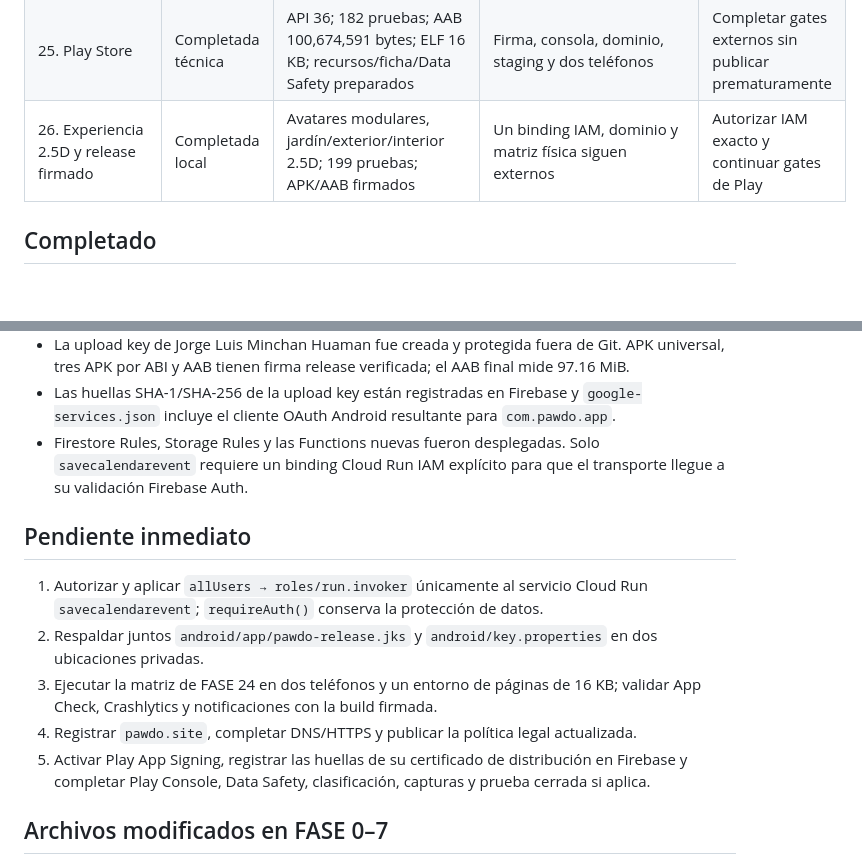
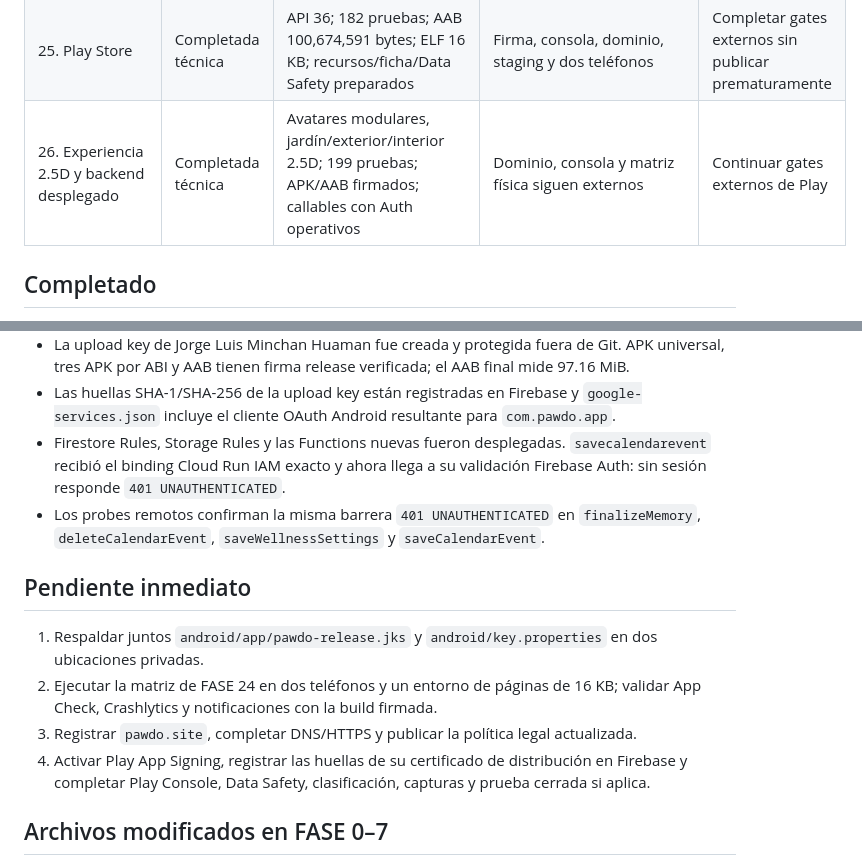
Before and after one commit to jorgeminchan64-commits/Pawdo, a Markdown page: docs/production_progress.md, 2 parts joined by grey strips. GitHub-like rendering; blank space fills up the shorter version.

Commit message:
docs: record verified Firebase production deployment

```diff
--- a/docs/production_progress.md
+++ b/docs/production_progress.md
@@ -32,7 +32,7 @@
 | 23. Seguridad final | Completada técnica | Esquemas cerrados, Functions estable y 177 pruebas | Audit transitivo y gates externos requieren seguimiento | Iniciar FASE 24 |
 | 24. Pruebas completas | Completada técnica | 179 pruebas; analyze limpio; Lint 0 errores; permisos y APK inspeccionados | Cobertura 10.7% y matriz en dos teléfonos pendientes | Iniciar FASE 25 sin publicar |
 | 25. Play Store | Completada técnica | API 36; 182 pruebas; AAB 100,674,591 bytes; ELF 16 KB; recursos/ficha/Data Safety preparados | Firma, consola, dominio, staging y dos teléfonos | Completar gates externos sin publicar prematuramente |
-| 26. Experiencia 2.5D y release firmado | Completada local | Avatares modulares, jardín/exterior/interior 2.5D; 199 pruebas; APK/AAB firmados | Un binding IAM, dominio y matriz física siguen externos | Autorizar IAM exacto y continuar gates de Play |
+| 26. Experiencia 2.5D y backend desplegado | Completada técnica | Avatares modulares, jardín/exterior/interior 2.5D; 199 pruebas; APK/AAB firmados; callables con Auth operativos | Dominio, consola y matriz física siguen externos | Continuar gates externos de Play |
 
 ## Completado
 
@@ -178,15 +178,15 @@
 - La compuerta final queda en 95 Flutter, 57 Functions, 26 Firestore y 21 Storage: 199 pruebas aprobadas; `dart analyze` termina sin hallazgos.
 - La upload key de Jorge Luis Minchan Huaman fue creada y protegida fuera de Git. APK universal, tres APK por ABI y AAB tienen firma release verificada; el AAB final mide 97.16 MiB.
 - Las huellas SHA-1/SHA-256 de la upload key están registradas en Firebase y `google-services.json` incluye el cliente OAuth Android resultante para `com.pawdo.app`.
-- Firestore Rules, Storage Rules y las Functions nuevas fueron desplegadas. Solo `savecalendarevent` requiere un binding Cloud Run IAM explícito para que el transporte llegue a su validación Firebase Auth.
+- Firestore Rules, Storage Rules y las Functions nuevas fueron desplegadas. `savecalendarevent` recibió el binding Cloud Run IAM exacto y ahora llega a su validación Firebase Auth: sin sesión responde `401 UNAUTHENTICATED`.
+- Los probes remotos confirman la misma barrera `401 UNAUTHENTICATED` en `finalizeMemory`, `deleteCalendarEvent`, `saveWellnessSettings` y `saveCalendarEvent`.
 
 ## Pendiente inmediato
 
-1. Autorizar y aplicar `allUsers → roles/run.invoker` únicamente al servicio Cloud Run `savecalendarevent`; `requireAuth()` conserva la protección de datos.
-2. Respaldar juntos `android/app/pawdo-release.jks` y `android/key.properties` en dos ubicaciones privadas.
-3. Ejecutar la matriz de FASE 24 en dos teléfonos y un entorno de páginas de 16 KB; validar App Check, Crashlytics y notificaciones con la build firmada.
-4. Registrar `pawdo.site`, completar DNS/HTTPS y publicar la política legal actualizada.
-5. Activar Play App Signing, registrar las huellas de su certificado de distribución en Firebase y completar Play Console, Data Safety, clasificación, capturas y prueba cerrada si aplica.
+1. Respaldar juntos `android/app/pawdo-release.jks` y `android/key.properties` en dos ubicaciones privadas.
+2. Ejecutar la matriz de FASE 24 en dos teléfonos y un entorno de páginas de 16 KB; validar App Check, Crashlytics y notificaciones con la build firmada.
+3. Registrar `pawdo.site`, completar DNS/HTTPS y publicar la política legal actualizada.
+4. Activar Play App Signing, registrar las huellas de su certificado de distribución en Firebase y completar Play Console, Data Safety, clasificación, capturas y prueba cerrada si aplica.
 
 ## Archivos modificados en FASE 0–7
 
```
Also changed, not shown: docs/release_2_5d_2026-08-22.md (+12 -11 lines).
